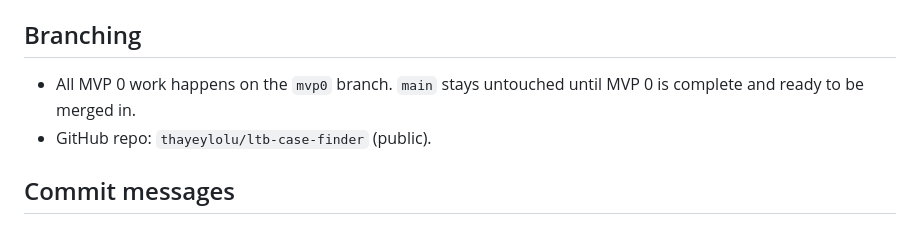
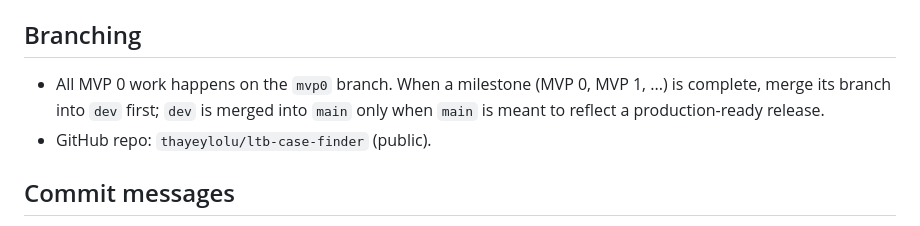
Before and after one commit to thayeylolu/ltb-case-finder, a Markdown page: CLAUDE.md, the part around the change. GitHub-like rendering.

Commit message:
docs(claude): route milestone branches through dev before main
Introduces a dev branch between milestone branches (mvp0, mvp1, ...) and
main, so main only ever reflects a production-ready release rather than
merging straight from a milestone branch.

Co-Authored-By: Claude Sonnet 5 <noreply@anthropic.com>
Claude-Session: https://claude.ai/code/session_0136TF8xc2gpBjeGXfneMSez

```diff
--- a/CLAUDE.md
+++ b/CLAUDE.md
@@ -4,7 +4,7 @@ Project conventions for LTB Case Finder. Read `docs/mvp0/plan.md` (spec), `docs/
 
 ## Branching
 
-* All MVP 0 work happens on the `mvp0` branch. `main` stays untouched until MVP 0 is complete and ready to be merged in.
+* All MVP 0 work happens on the `mvp0` branch. When a milestone (MVP 0, MVP 1, ...) is complete, merge its branch into `dev` first; `dev` is merged into `main` only when `main` is meant to reflect a production-ready release.
 * GitHub repo: `thayeylolu/ltb-case-finder` (public).
 
 ## Commit messages
```
